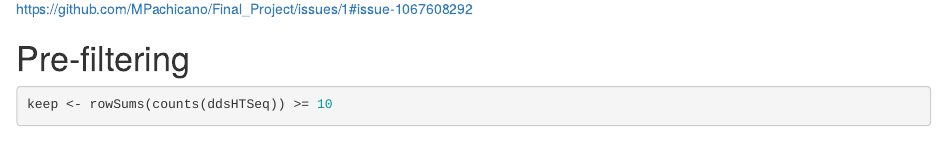
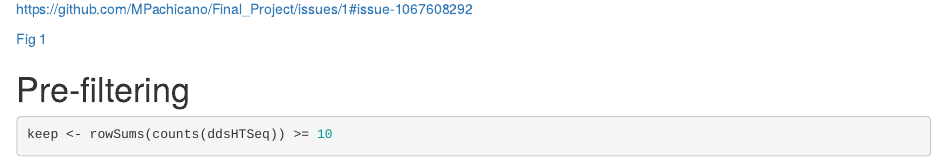
Before and after one commit to MPachicano/Final_Project, an R Markdown document (Final_Project1.Rmd): the page in a window 1100 px wide, from 920 px down. Rendered offline with R 4.5, knitr and Pandoc, with nearby package versions; some code elsewhere in the file could not run offline.

Commit message:
Update Final_Project1.Rmd

````diff
--- a/Final_Project1.Rmd
+++ b/Final_Project1.Rmd
@@ -38,6 +38,8 @@ ddsHTSeq
 <a href="https://user-images.githubusercontent.com/89544326/144115039-c73e32c4-db03-4a85-a598-51bc69d40b1a.png">Fig 1</a>
 
 https://github.com/MPachicano/Final_Project/issues/1#issue-1067608292
+
+<a href="https://user-images.githubusercontent.com/89544326/144116365-ba6415f1-63e8-4082-b749-503100b86618.png">Fig 1</a>
 
 # Pre-filtering
 ```{r}
````
